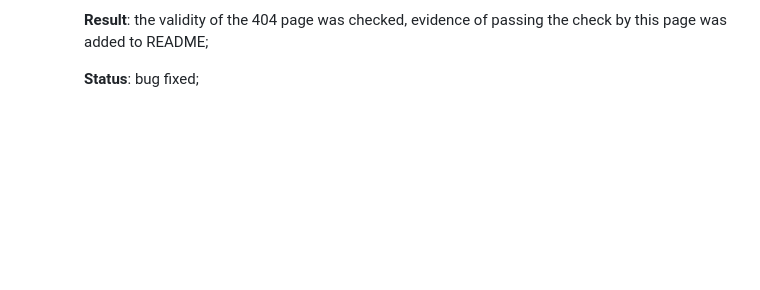
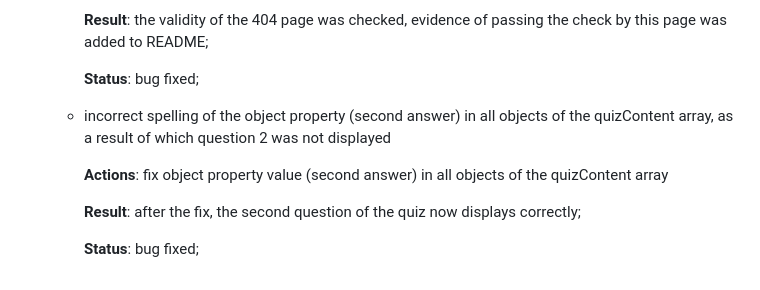
Before and after one commit to Belan-Mihail/quiz-quiz, a Markdown page: README.md, the part around the change. GitHub-like rendering; blank space fills up the shorter version.

Commit message:
Add descriptions on fixing bug to README

```diff
--- a/README.md
+++ b/README.md
@@ -465,3 +465,13 @@ The website was tested on the following browsers:
 
 
       **Status**: bug fixed;
+
+  - incorrect spelling of the object property (second answer) in all objects of the quizContent array, as a result of which question 2 was not displayed
+
+      **Actions**: fix object property value (second answer) in all objects of the quizContent array
+
+
+      **Result**: after the fix, the second question of the quiz now displays correctly;
+
+
+      **Status**: bug fixed;
```
